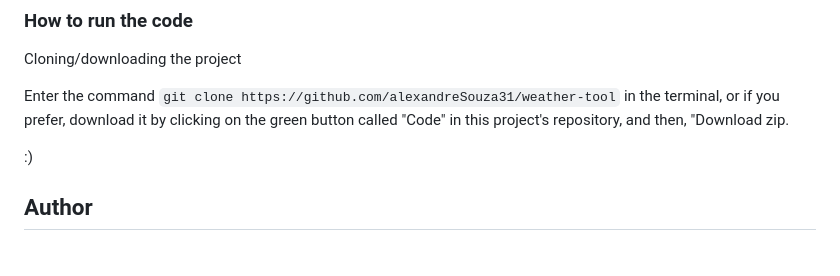
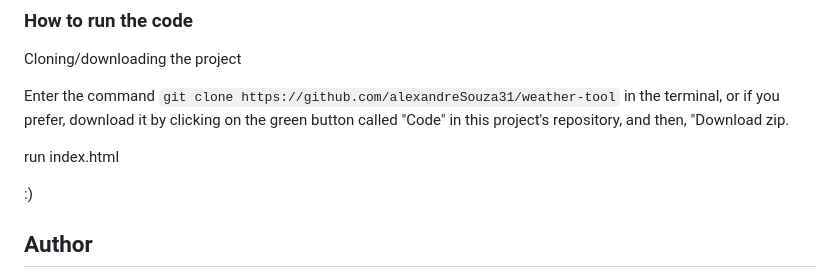
Before and after one commit to alexandreSouza31/Weather-App, a Markdown page: README.md, the part around the change. Drawn GitHub-style; blank space fills up the shorter version.

````diff
--- a/README.md
+++ b/README.md
@@ -105,6 +105,7 @@ Using data from an api, clean code, refactoring.
 
  Enter the command ```git clone https://github.com/alexandreSouza31/weather-tool``` in the terminal, or if you prefer, download it by clicking on the green button called "Code" in this project's repository, and then, "Download zip.
 
+run index.html
 
 :)
 
````
